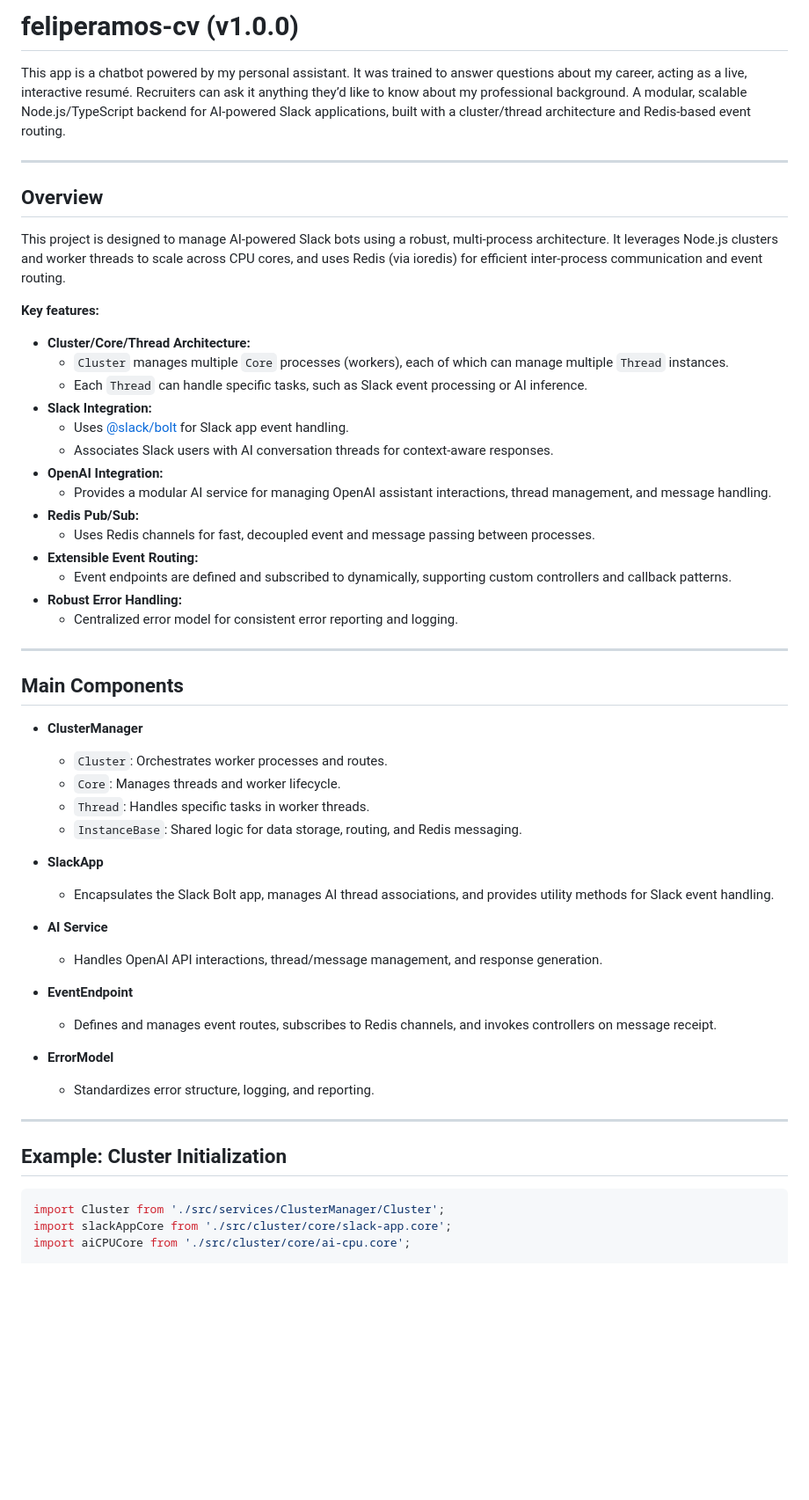
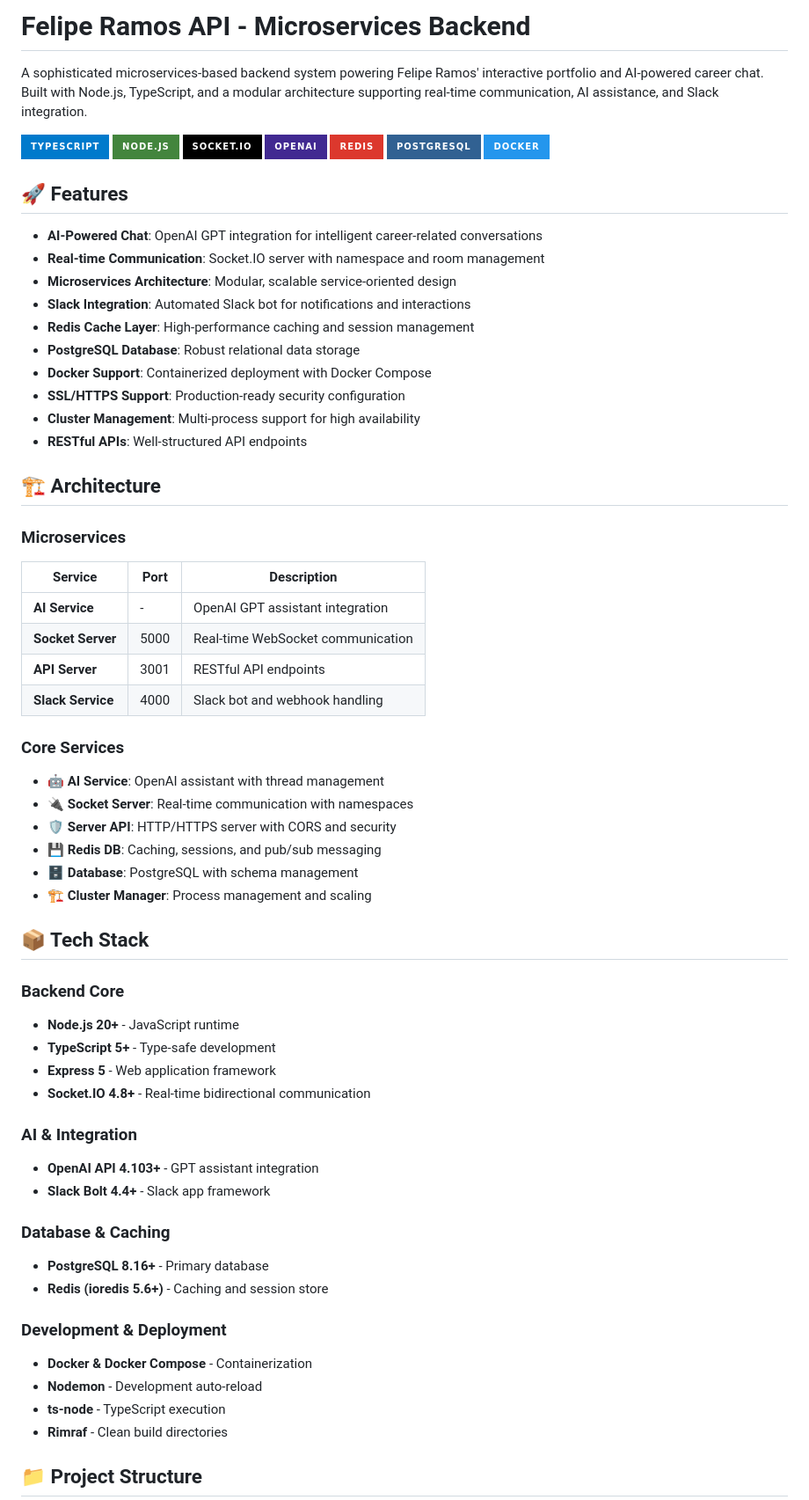
Before and after one commit to FelipeRamosDev/feliperamos-api, a Markdown page: README.md, the part around the change printed below. Shown: that part at 88% size. GitHub-like rendering; badges without logos; blank space fills up the shorter version.

````diff
--- a/README.md
+++ b/README.md
@@ -1,58 +1,69 @@
-# feliperamos-cv (v1.0.0)
+# Felipe Ramos API - Microservices Backend
 
-This app is a chatbot powered by my personal assistant. It was trained to answer questions about my career, acting as a live, interactive resumé. Recruiters can ask it anything they’d like to know about my professional background.
-A modular, scalable Node.js/TypeScript backend for AI-powered Slack applications, built with a cluster/thread architecture and Redis-based event routing.
+A sophisticated microservices-based backend system powering Felipe Ramos' interactive portfolio and AI-powered career chat. Built with Node.js, TypeScript, and a modular architecture supporting real-time communication, AI assistance, and Slack integration.
 
----
+![TypeScript](https://img.shields.io/badge/TypeScript-007ACC?style=for-the-badge&logo=typescript&logoColor=white)
+![Node.js](https://img.shields.io/badge/Node.js-43853D?style=for-the-badge&logo=node.js&logoColor=white)
+![Socket.IO](https://img.shields.io/badge/Socket.IO-black?style=for-the-badge&logo=socket.io&badgeColor=010101)
+![OpenAI](https://img.shields.io/badge/OpenAI-412991?style=for-the-badge&logo=openai&logoColor=white)
+![Redis](https://img.shields.io/badge/Redis-DC382D?style=for-the-badge&logo=redis&logoColor=white)
+![PostgreSQL](https://img.shields.io/badge/PostgreSQL-316192?style=for-the-badge&logo=postgresql&logoColor=white)
+![Docker](https://img.shields.io/badge/Docker-2496ED?style=for-the-badge&logo=docker&logoColor=white)
 
-## Overview
+## 🚀 Features
 
-This project is designed to manage AI-powered Slack bots using a robust, multi-process architecture. It leverages Node.js clusters and worker threads to scale across CPU cores, and uses Redis (via ioredis) for efficient inter-process communication and event routing.
+- **AI-Powered Chat**: OpenAI GPT integration for intelligent career-related conversations
+- **Real-time Communication**: Socket.IO server with namespace and room management
+- **Microservices Architecture**: Modular, scalable service-oriented design
+- **Slack Integration**: Automated Slack bot for notifications and interactions
+- **Redis Cache Layer**: High-performance caching and session management
+- **PostgreSQL Database**: Robust relational data storage
+- **Docker Support**: Containerized deployment with Docker Compose
+- **SSL/HTTPS Support**: Production-ready security configuration
+- **Cluster Management**: Multi-process support for high availability
+- **RESTful APIs**: Well-structured API endpoints
 
-**Key features:**
-- **Cluster/Core/Thread Architecture:**
-  - `Cluster` manages multiple `Core` processes (workers), each of which can manage multiple `Thread` instances.
-  - Each `Thread` can handle specific tasks, such as Slack event processing or AI inference.
-- **Slack Integration:**
-  - Uses [@slack/bolt](https://slack.dev/bolt-js/) for Slack app event handling.
-  - Associates Slack users with AI conversation threads for context-aware responses.
-- **OpenAI Integration:**
-  - Provides a modular AI service for managing OpenAI assistant interactions, thread management, and message handling.
-- **Redis Pub/Sub:**
-  - Uses Redis channels for fast, decoupled event and message passing between processes.
-- **Extensible Event Routing:**
-  - Event endpoints are defined and subscribed to dynamically, supporting custom controllers and callback patterns.
-- **Robust Error Handling:**
-  - Centralized error model for consistent error reporting and logging.
+## 🏗️ Architecture
 
----
+### Microservices
 
-## Main Components
+| Service | Port | Description |
+|---------|------|-------------|
+| **AI Service** | - | OpenAI GPT assistant integration |
+| **Socket Server** | 5000 | Real-time WebSocket communication |
+| **API Server** | 3001 | RESTful API endpoints |
+| **Slack Service** | 4000 | Slack bot and webhook handling |
 
-- **ClusterManager**
-  - `Cluster`: Orchestrates worker processes and routes.
-  - `Core`: Manages threads and worker lifecycle.
-  - `Thread`: Handles specific tasks in worker threads.
-  - `InstanceBase`: Shared logic for data storage, routing, and Redis messaging.
+### Core Services
 
-- **SlackApp**
-  - Encapsulates the Slack Bolt app, manages AI thread associations, and provides utility methods for Slack event handling.
+- **🤖 AI Service**: OpenAI assistant with thread management
+- **🔌 Socket Server**: Real-time communication with namespaces
+- **🛡️ Server API**: HTTP/HTTPS server with CORS and security
+- **💾 Redis DB**: Caching, sessions, and pub/sub messaging
+- **🗄️ Database**: PostgreSQL with schema management
+- **🏗️ Cluster Manager**: Process management and scaling
 
-- **AI Service**
-  - Handles OpenAI API interactions, thread/message management, and response generation.
+## 📦 Tech Stack
 
-- **EventEndpoint**
-  - Defines and manages event routes, subscribes to Redis channels, and invokes controllers on message receipt.
+### Backend Core
+- **Node.js 20+** - JavaScript runtime
+- **TypeScript 5+** - Type-safe development
+- **Express 5** - Web application framework
+- **Socket.IO 4.8+** - Real-time bidirectional communication
 
-- **ErrorModel**
-  - Standardizes error structure, logging, and reporting.
+### AI & Integration
+- **OpenAI API 4.103+** - GPT assistant integration
+- **Slack Bolt 4.4+** - Slack app framework
 
----
+### Database & Caching
+- **PostgreSQL 8.16+** - Primary database
+- **Redis (ioredis 5.6+)** - Caching and session store
 
-## Example: Cluster Initialization
+### Development & Deployment
+- **Docker & Docker Compose** - Containerization
+- **Nodemon** - Development auto-reload
+- **ts-node** - TypeScript execution
+- **Rimraf** - Clean build directories
 
-```typescript
-import Cluster from './src/services/ClusterManager/Cluster';
-import slackAppCore from './src/cluster/core/slack-app.core';
-import aiCPUCore from './src/cluster/core/ai-cpu.core';
+## 📁 Project Structure
 
````
Also changed, not shown: other parts of README.md (+276 -144 lines).
